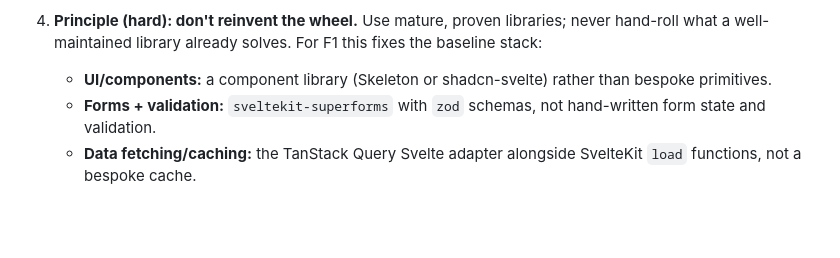
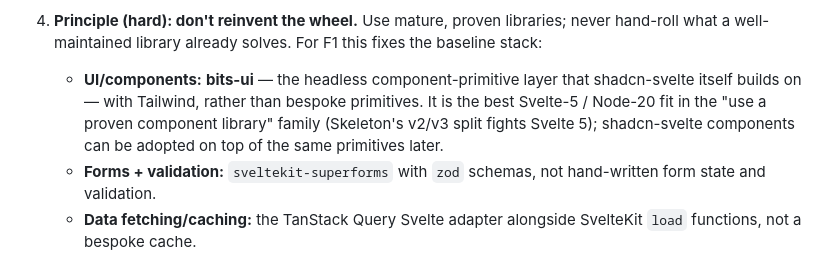
Before and after one commit to yaad-index/yaadegar, a Markdown page: docs/adr/0006-frontend-architecture.md, the part around the change. GitHub-like rendering; blank space fills up the shorter version.

Commit message:
docs: name bits-ui as the component-primitive layer in ADR-0006 §4
Record the settled component-library decision so the ADR matches what F1
builds: bits-ui (the headless primitives shadcn-svelte is built on) +
Tailwind, chosen as the best Svelte-5/Node-20 fit within the
use-a-proven-library principle. shadcn-svelte components can layer on the
same primitives later.

```diff
--- a/docs/adr/0006-frontend-architecture.md
+++ b/docs/adr/0006-frontend-architecture.md
@@ -38,8 +38,11 @@ principles; the phased feature scope is delivered in cuts on top of this.
 4. **Principle (hard): don't reinvent the wheel.** Use mature, proven
    libraries; never hand-roll what a well-maintained library already solves. For F1
    this fixes the baseline stack:
-   - **UI/components:** a component library (Skeleton or shadcn-svelte) rather than
-     bespoke primitives.
+   - **UI/components:** **bits-ui** — the headless component-primitive layer that
+     shadcn-svelte itself builds on — with Tailwind, rather than bespoke primitives.
+     It is the best Svelte-5 / Node-20 fit in the "use a proven component library"
+     family (Skeleton's v2/v3 split fights Svelte 5); shadcn-svelte components can be
+     adopted on top of the same primitives later.
    - **Forms + validation:** `sveltekit-superforms` with `zod` schemas, not
      hand-written form state and validation.
    - **Data fetching/caching:** the TanStack Query Svelte adapter alongside
```
